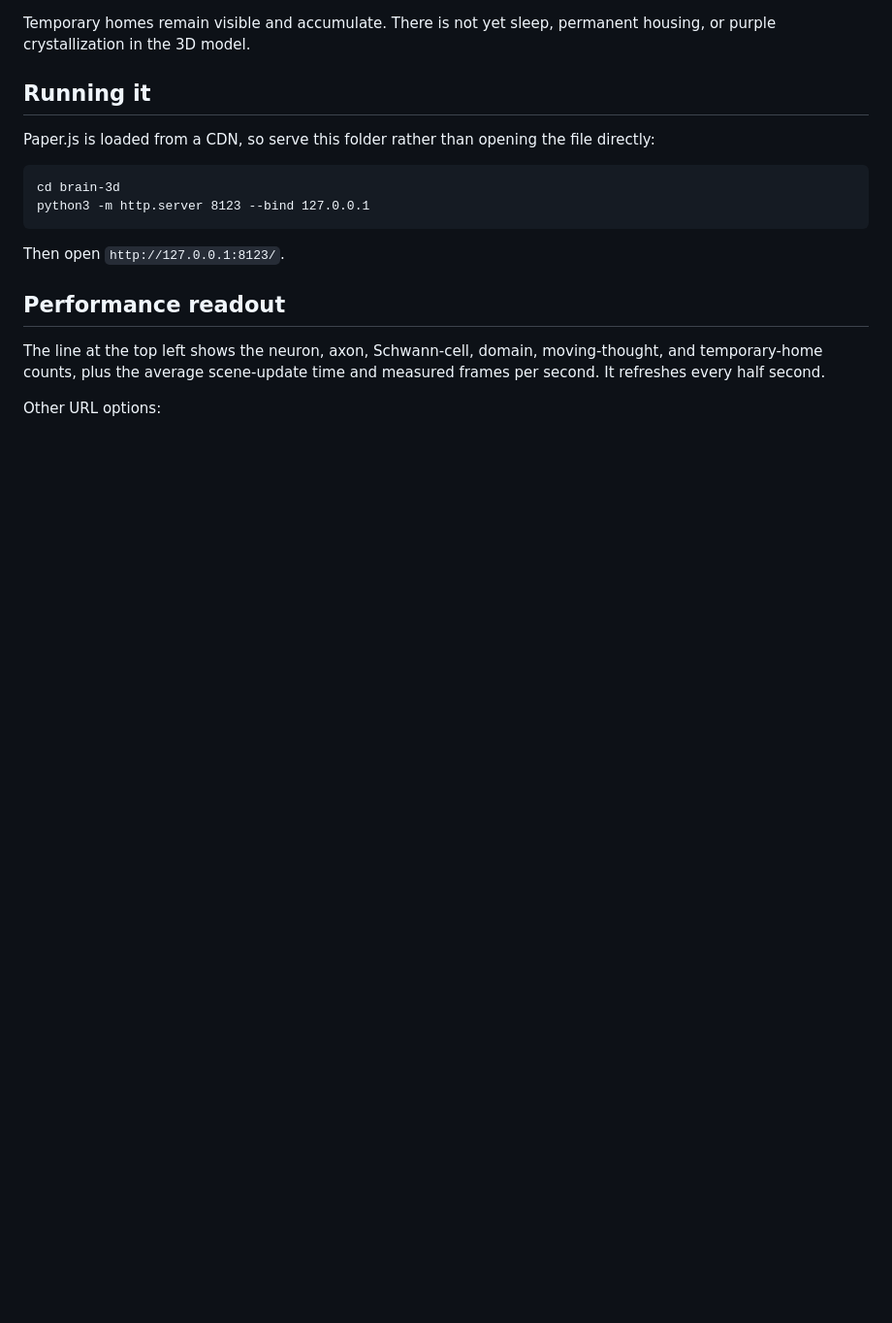
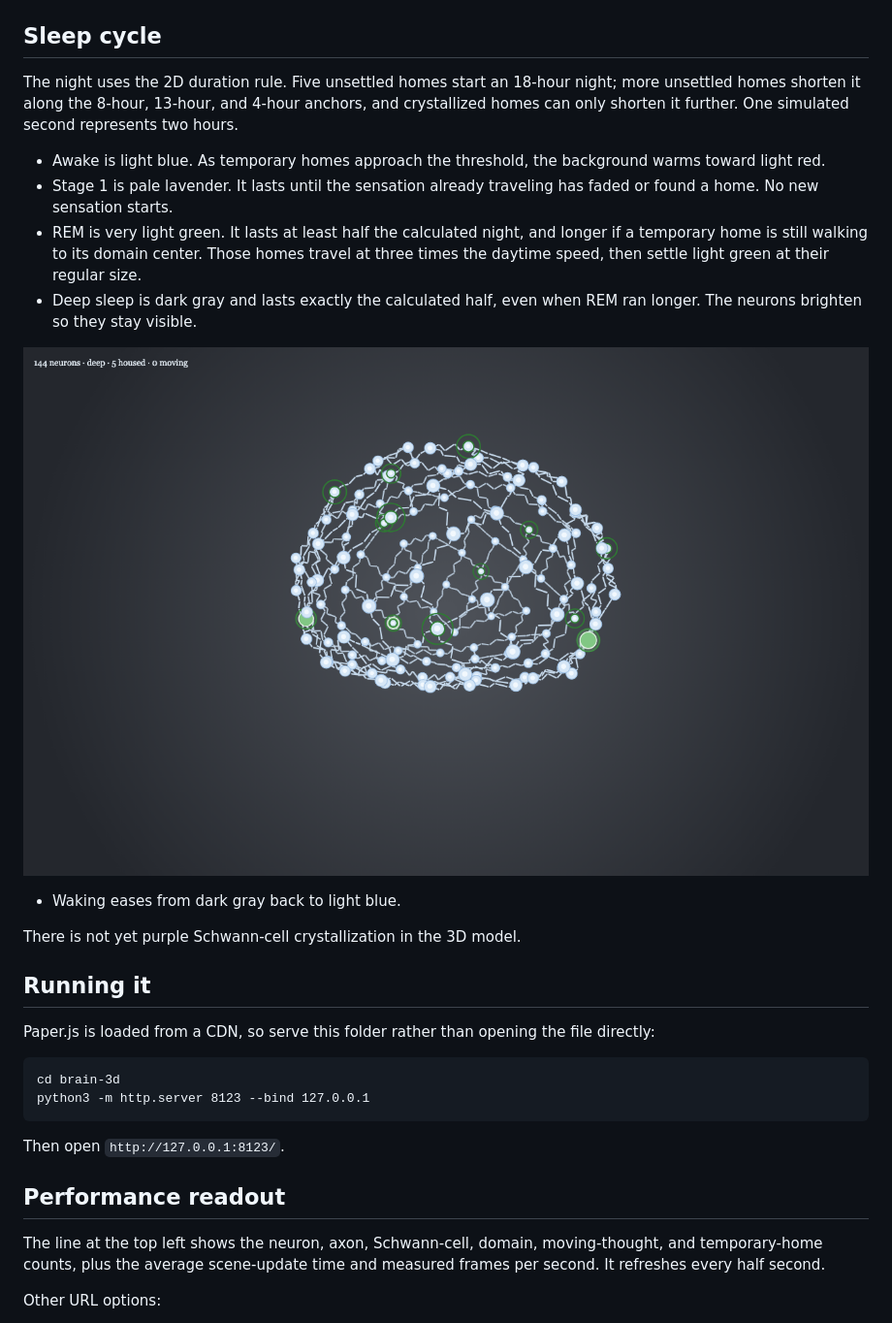
Before and after one commit to ajarv/thinking-animations, a Markdown page: brain-3d/Readme.md, the part around one of its changes. Shown at 97% size. Drawn GitHub-style; pictures changed too: brain-3d/screenshots/deep.png (added); blank space fills up the shorter version.

```diff
--- a/brain-3d/Readme.md
+++ b/brain-3d/Readme.md
@@ -28,7 +28,19 @@ One deterministic cohort runs at a time:
 
 ![An orange double-sized temporary home](screenshots/temporary-home.png)
 
-Temporary homes remain visible and accumulate. There is not yet sleep, permanent housing, or purple crystallization in the 3D model.
+## Sleep cycle
+
+The night uses the 2D duration rule. Five unsettled homes start an 18-hour night; more unsettled homes shorten it along the 8-hour, 13-hour, and 4-hour anchors, and crystallized homes can only shorten it further. One simulated second represents two hours.
+
+- Awake is light blue. As temporary homes approach the threshold, the background warms toward light red.
+- Stage 1 is pale lavender. It lasts until the sensation already traveling has faded or found a home. No new sensation starts.
+- REM is very light green. It lasts at least half the calculated night, and longer if a temporary home is still walking to its domain center. Those homes travel at three times the daytime speed, then settle light green at their regular size.
+- Deep sleep is dark gray and lasts exactly the calculated half, even when REM ran longer. The neurons brighten so they stay visible.
+
+![Deep sleep after the temporary homes have settled](screenshots/deep.png)
+- Waking eases from dark gray back to light blue.
+
+There is not yet purple Schwann-cell crystallization in the 3D model.
 
 ## Running it
 
```
Also changed, not shown: other parts of brain-3d/Readme.md (+2 -2 lines), brain-3d/screenshots/rem.png (added), brain-3d/screenshots/sleep-needed.png (added), brain-3d/screenshots/temporary-home.png, brain-3d/screenshots/thought-entry.png, 3 other files.
